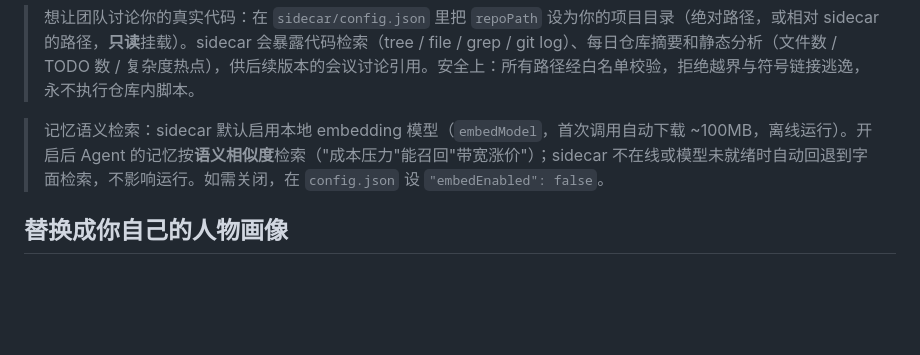
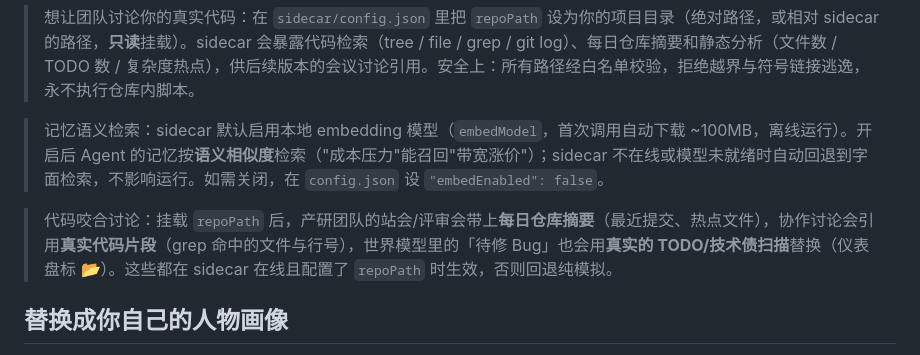
Before and after one commit to SilasSolivagus/huaxiang, a Markdown page: README.md, the part around the change. Rendered like a GitHub page; blank space fills up the shorter version.

Commit message:
docs: code-aware meetings and real metrics in world model
Co-Authored-By: Claude Fable 5 <noreply@anthropic.com>

```diff
--- a/README.md
+++ b/README.md
@@ -61,6 +61,8 @@ sidecar 在线时：RSS 新闻经 AI 筛选后实时进入办公室（📡 标
 
 > 记忆语义检索：sidecar 默认启用本地 embedding 模型（`embedModel`，首次调用自动下载 ~100MB，离线运行）。开启后 Agent 的记忆按**语义相似度**检索（"成本压力"能召回"带宽涨价"）；sidecar 不在线或模型未就绪时自动回退到字面检索，不影响运行。如需关闭，在 `config.json` 设 `"embedEnabled": false`。
 
+> 代码咬合讨论：挂载 `repoPath` 后，产研团队的站会/评审会带上**每日仓库摘要**（最近提交、热点文件），协作讨论会引用**真实代码片段**（grep 命中的文件与行号），世界模型里的「待修 Bug」也会用**真实的 TODO/技术债扫描**替换（仪表盘标 📂）。这些都在 sidecar 在线且配置了 `repoPath` 时生效，否则回退纯模拟。
+
 ## 替换成你自己的人物画像
 
 **推荐方式：管理后台。** 打开网页右上角的 ⚙ 进入管理后台，直接添加人物、写画像、选颜色，保存即生效（存在浏览器本地）。同一设备下次打开自动加载；换设备可用「导出/导入配置」迁移。
```
